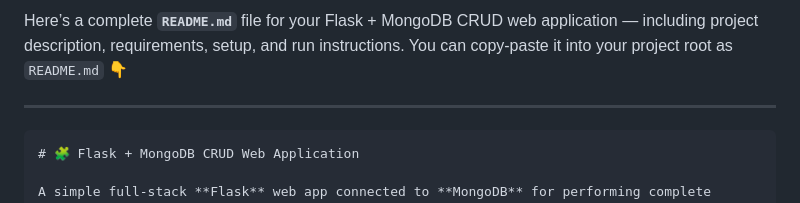
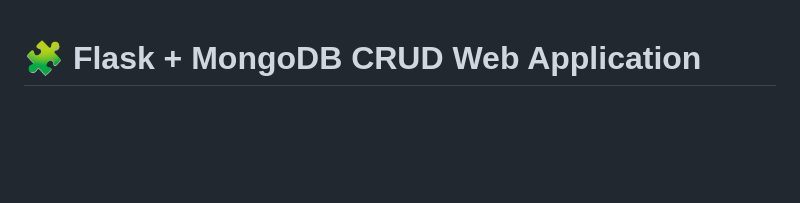
Before and after one commit to SauravBagade/student_mongo_crud_app, a Markdown page: readme.md, the part around the change. GitHub-like rendering; blank space fills up the shorter version.

Commit message:
Update README.md
Removed introductory text from README.

````diff
--- a/readme.md
+++ b/readme.md
@@ -1,9 +1,3 @@
-Here’s a complete **`README.md`** file for your Flask + MongoDB CRUD web application — including project description, requirements, setup, and run instructions.
-You can copy-paste it into your project root as `README.md` 👇
-
----
-
-```markdown
 # 🧩 Flask + MongoDB CRUD Web Application
 
 A simple full-stack **Flask** web app connected to **MongoDB** for performing complete **CRUD (Create, Read, Update, Delete)** operations on student data.
````
